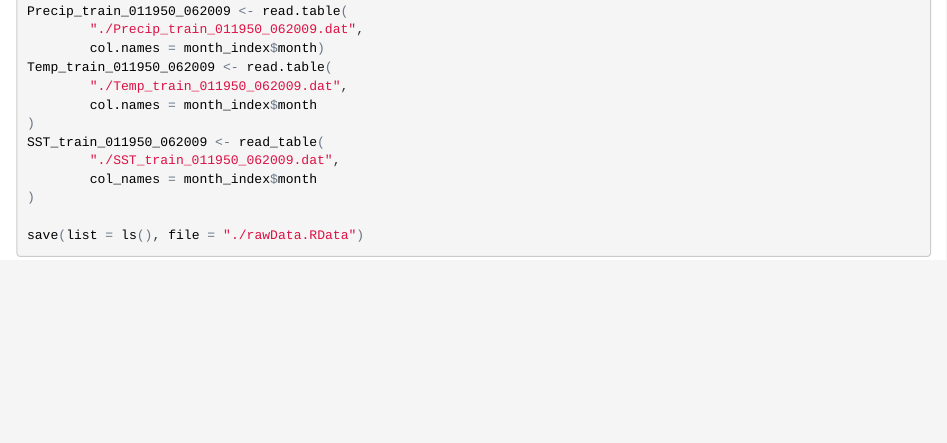
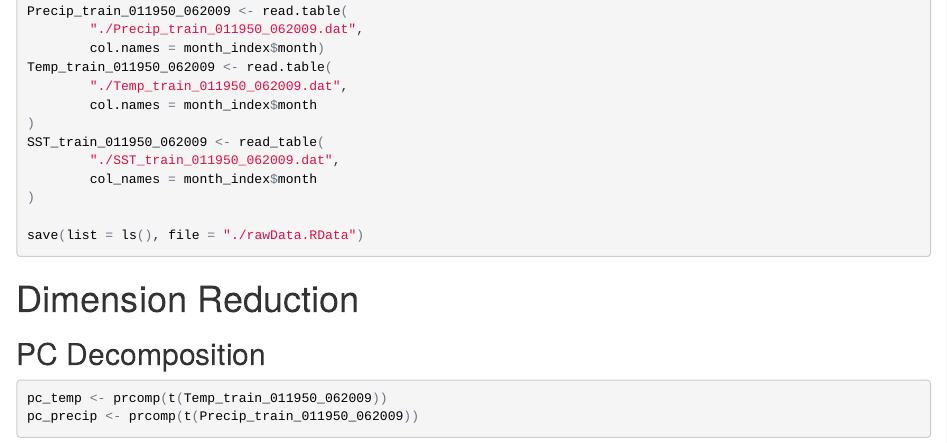
Before and after one commit to MartinPShao/D3_proj2, an R Markdown document (DataCookbook.Rmd): the page in a window 1100 px wide, from 940 px down. The pictures show the output file DataCookbook.html that the author committed with the source, opened offline.

Commit message:
minor change

````diff
--- a/DataCookbook.Rmd
+++ b/DataCookbook.Rmd
@@ -61,3 +61,12 @@ SST_train_011950_062009 <- read_table(
 
 save(list = ls(), file = "./rawData.RData")
 ```
+
+
+# Dimension Reduction
+## PC Decomposition
+
+```{r}
+pc_temp <- prcomp(t(Temp_train_011950_062009))
+pc_precip <- prcomp(t(Precip_train_011950_062009))
+```
````
Also changed, not shown: DataCookbook.html.
